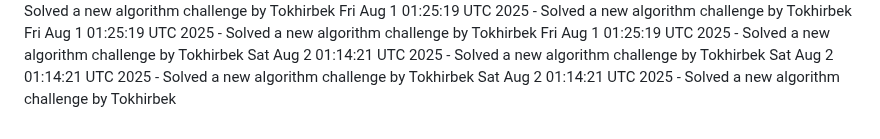
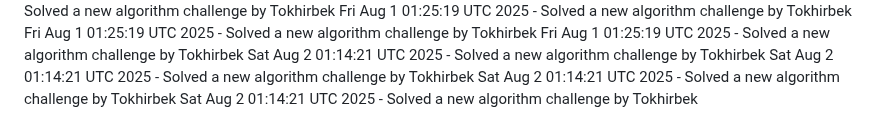
Before and after one commit to Jeymsbond97/OnlineKing-Website, a Markdown page: daily_coding_challenges.md, the part around the change. GitHub-like rendering.

Commit message:
Solved a new algorithm challenge by Tokhirbek at 2025-08-02 01:14:21

```diff
--- a/daily_coding_challenges.md
+++ b/daily_coding_challenges.md
@@ -568,3 +568,4 @@ Fri Aug  1 01:25:19 UTC 2025 - Solved a new algorithm challenge by Tokhirbek
 Sat Aug  2 01:14:21 UTC 2025 - Solved a new algorithm challenge by Tokhirbek
 Sat Aug  2 01:14:21 UTC 2025 - Solved a new algorithm challenge by Tokhirbek
 Sat Aug  2 01:14:21 UTC 2025 - Solved a new algorithm challenge by Tokhirbek
+Sat Aug  2 01:14:21 UTC 2025 - Solved a new algorithm challenge by Tokhirbek
```
